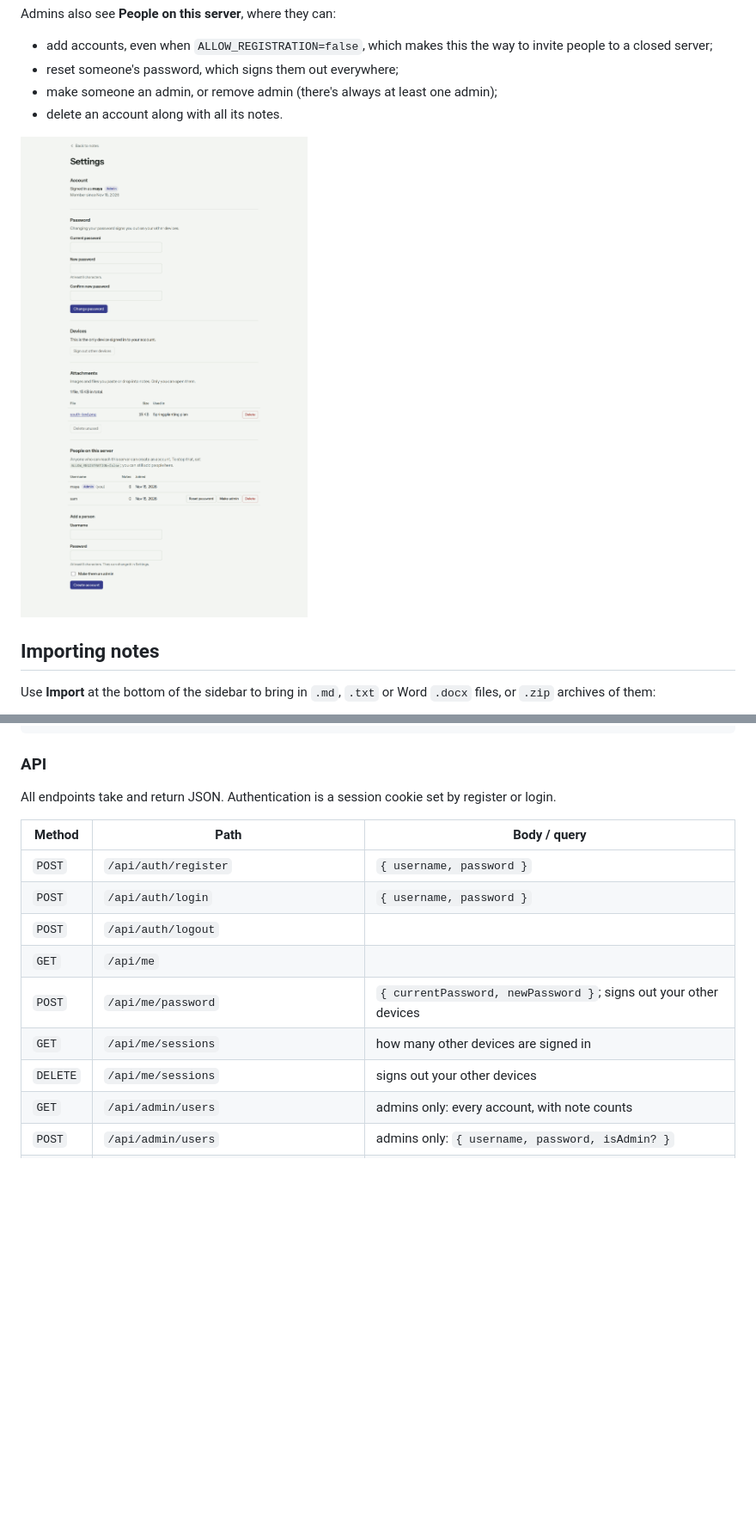
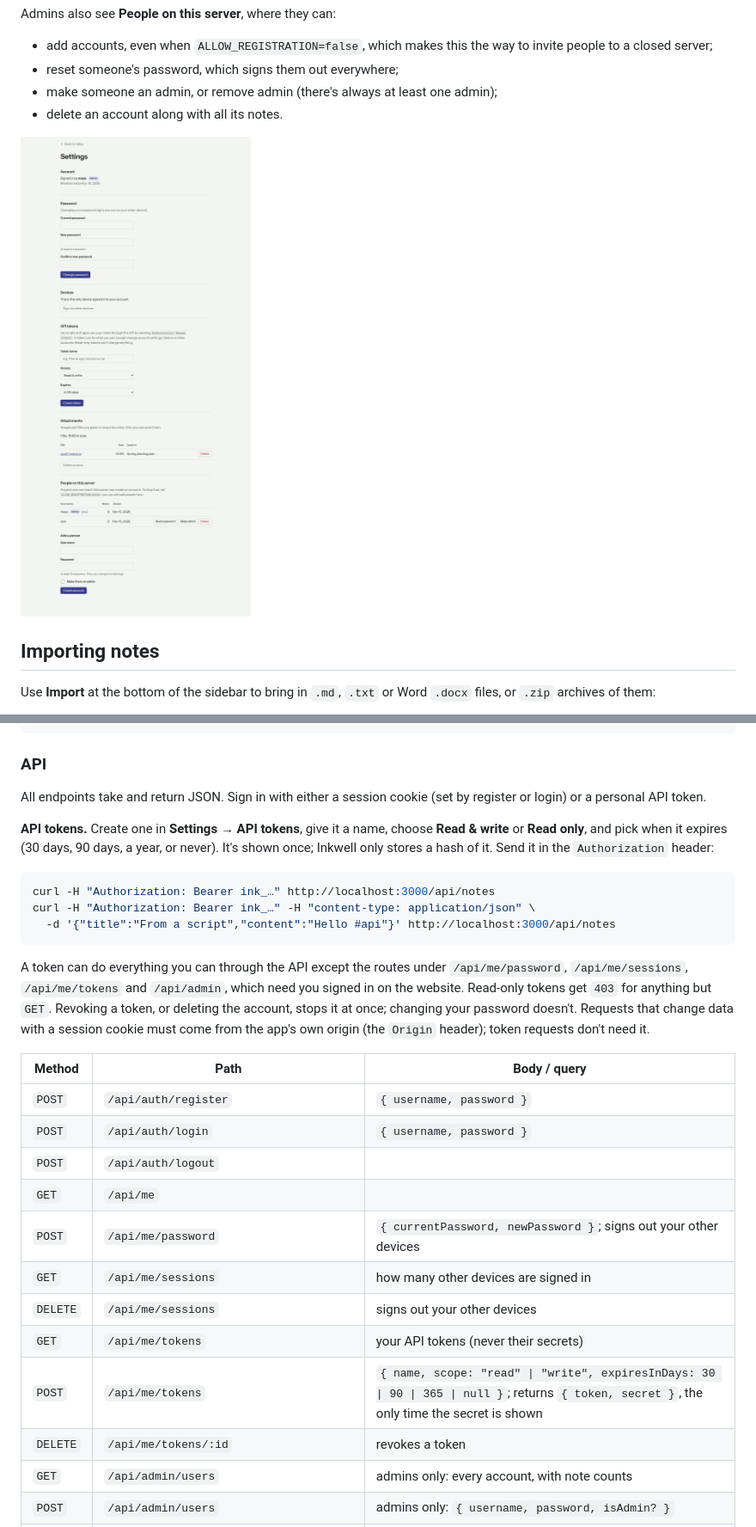
Before and after one commit to sanitydub/inkwell, a Markdown page: README.md, 2 parts joined by grey strips. Shown at 86% size. Rendered like a GitHub page; pictures changed too: docs/screenshots/settings.png; blank space fills up the shorter version.

````diff
--- a/README.md
+++ b/README.md
@@ -177,7 +178,18 @@ src/
 
 ### API
 
-All endpoints take and return JSON. Authentication is a session cookie set by register or login.
+All endpoints take and return JSON. Sign in with either a session cookie (set by register or login) or a personal API token.
+
+**API tokens.** Create one in **Settings → API tokens**, give it a name, choose **Read & write** or **Read only**, and pick when it expires (30 days, 90 days, a year, or never). It's shown once; Inkwell only stores a hash of it. Send it in the `Authorization` header:
+
+```bash
+curl -H "Authorization: Bearer ink_…" http://localhost:3000/api/notes
+curl -H "Authorization: Bearer ink_…" -H "content-type: application/json" \
+  -d '{"title":"From a script","content":"Hello #api"}' http://localhost:3000/api/notes
+```
+
+A token can do everything you can through the API except the routes under `/api/me/password`, `/api/me/sessions`, `/api/me/tokens` and `/api/admin`, which need you signed in on the website. Read-only tokens get `403` for anything but `GET`. Revoking a token, or deleting the account, stops it at once; changing your password doesn't. Requests that change data with a session cookie must come from the app's own origin (the `Origin` header); token requests don't need it.
+
 
 | Method   | Path                  | Body / query                                  |
 | -------- | --------------------- | --------------------------------------------- |
@@ -188,6 +200,9 @@ All endpoints take and return JSON. Authentication is a session cookie set by re
 | `POST`   | `/api/me/password`    | `{ currentPassword, newPassword }`; signs out your other devices |
 | `GET`    | `/api/me/sessions`    | how many other devices are signed in          |
 | `DELETE` | `/api/me/sessions`    | signs out your other devices                  |
+| `GET`    | `/api/me/tokens`      | your API tokens (never their secrets)         |
+| `POST`   | `/api/me/tokens`      | `{ name, scope: "read" \| "write", expiresInDays: 30 \| 90 \| 365 \| null }`; returns `{ token, secret }`, the only time the secret is shown |
+| `DELETE` | `/api/me/tokens/:id`  | revokes a token                               |
 | `GET`    | `/api/admin/users`    | admins only: every account, with note counts  |
 | `POST`   | `/api/admin/users`    | admins only: `{ username, password, isAdmin? }` |
 | `PATCH`  | `/api/admin/users/:id`| admins only: `{ password?, isAdmin? }`        |
````
Also changed, not shown: other parts of README.md (+2 -1 lines), docs/screenshots/desktop-dark.png, docs/screenshots/desktop-light.png, docs/screenshots/mobile-list.png, docs/screenshots/mobile-note.png, 10 other files.
